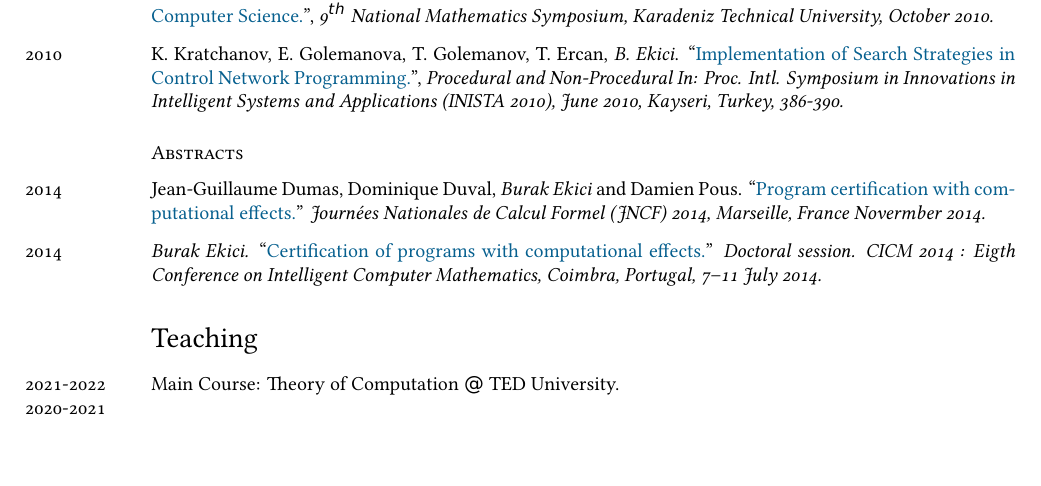
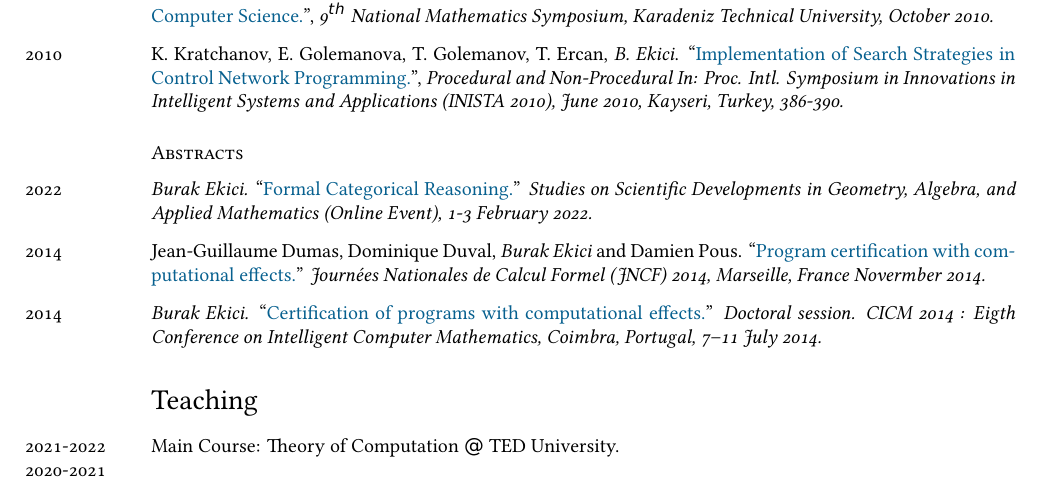
Before and after one commit to ekiciburak/ekici_cv, a LaTeX CV (ekici_cv.tex): part of page 2 of 4, cut so that both start at the same text. Compiled offline with XeLaTeX; a missing font is replaced by an installed copy or a similar font.

Commit message:
update...

```diff
--- a/ekici_cv.tex
+++ b/ekici_cv.tex
@@ -215,6 +215,8 @@ and Applications (INISTA 2010), June 2010, Kayseri, Turkey, 386-390.}
 %\emph{Pre-proceedings of Trends in
 %Functional Programming (TFP 2015). Rejected from the post-proceedings of TFP 2015 for basic improvements.}
 \subsection*{Abstracts}
+\years{\normalsize2022} \emph{Burak Ekici.} \lq\lq{}\href{https://www.researchgate.net/profile/Rashid-Abu-Dawwas/publication/359082788_On_Graded_1-Absorbing_Primary_Ideals/links/6227168c97401151d206310f/On-Graded-1-Absorbing-Primary-Ideals.pdf#page=52}{Formal Categorical Reasoning.}\rq\rq{} \textit{Studies on Scientific Developments in Geometry, Algebra, and Applied
+Mathematics (Online Event), 1-3 February 2022.}\\[0.25cm]
 \years{\normalsize2014}Jean-Guillaume Dumas, Dominique Duval, \emph{Burak Ekici} and Damien Pous. \lq\lq{}\href{http://arxiv.org/abs/1411.7140}{Program certification with computational effects.}\rq\rq{} \textit{Journées Nationales de Calcul Formel (JNCF) 2014, Marseille, France Novermber 2014.}\\[0.25cm]
 \years{\normalsize2014} \emph{Burak Ekici.} \lq\lq{}\href{http://arxiv.org/abs/1411.7139}{Certification of programs with computational effects.}\rq\rq{} \textit{Doctoral session. CICM 2014 : Eigth Conference on Intelligent Computer Mathematics, Coimbra, Portugal, 7--11 July 2014.}
 
```
Also changed, not shown: ekici_cv.pdf.
